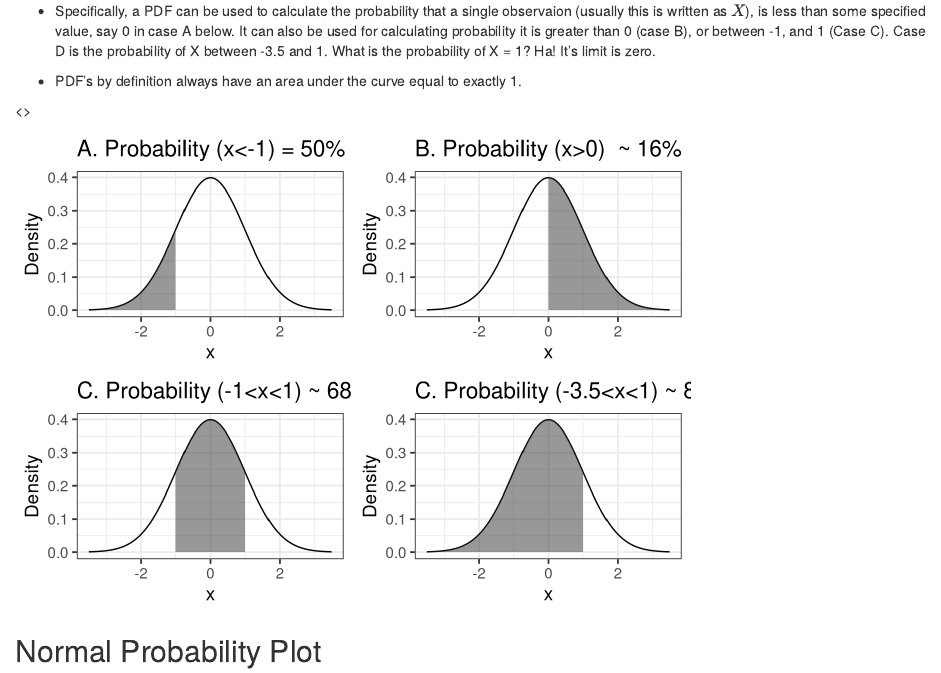
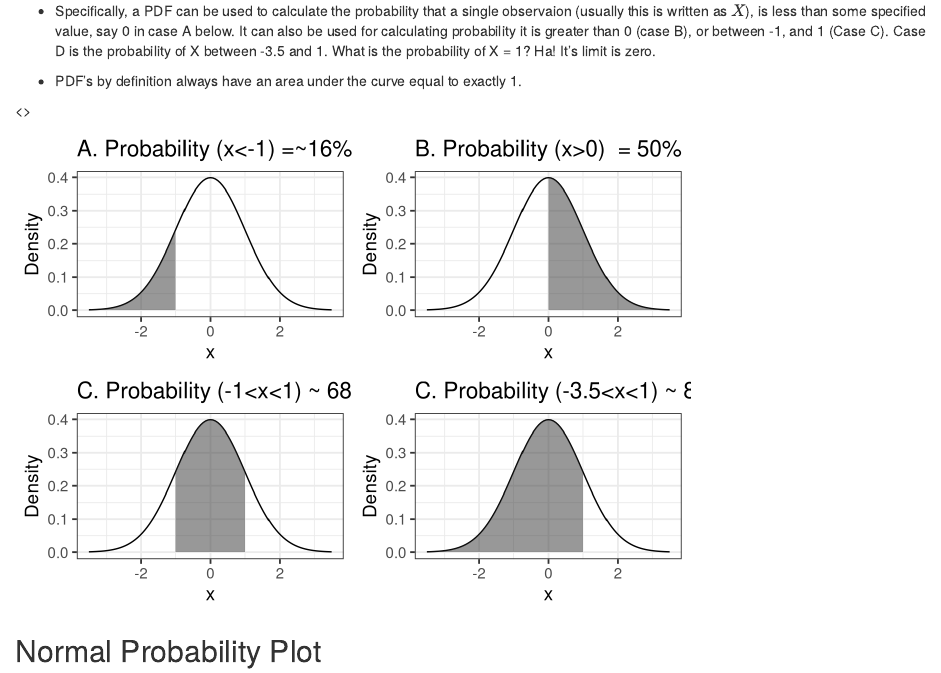
Before and after one commit to YoJimboDurant/censored, an R Markdown document (Rmd_lessons/censored.Rmd): the page in a window 1100 px wide, from 3220 px down. Rendered offline with R 4.5, knitr and Pandoc, with nearby package versions; some code elsewhere in the file could not run offline.

Commit message:
er whoops.

````diff
--- a/Rmd_lessons/censored.Rmd
+++ b/Rmd_lessons/censored.Rmd
@@ -258,7 +258,7 @@ You may be concerned that we are not venturing into log-normal or gamma distribu
 
 ```{r makeless, echo=FALSE}
 
-makepdf <- function(x = -3.5 , y =-1, title = "A. Probability (x<-1) = 50%"){
+makepdf <- function(x = -3.5 , y =-1, title = "A. Probability (x<-1) =~16%"){
   ggplot(data.frame(x = c(-3.5, 3.5)), aes(x)) +
   stat_function(fun = dnorm) +
   stat_function(fun = dnorm,
@@ -270,7 +270,7 @@ makepdf <- function(x = -3.5 , y =-1, title = "A. Probability (x<-1) = 50%"){
 
 pdfplots <- list(NULL)
 pdfplots[[1]]<- makepdf()
-pdfplots[[2]] <- makepdf(x = 0, y = 3.5, title = "B. Probability (x>0)  ~ 16%")
+pdfplots[[2]] <- makepdf(x = 0, y = 3.5, title = "B. Probability (x>0)  = 50%")
 pdfplots[[3]] <- makepdf(x=-1,1, title = "C. Probability (-1<x<1) ~ 68.2%")
 pdfplots[[4]] <- makepdf(x=-3.5,1, title = "C. Probability (-3.5<x<1) ~ 84.1%")
 
````
